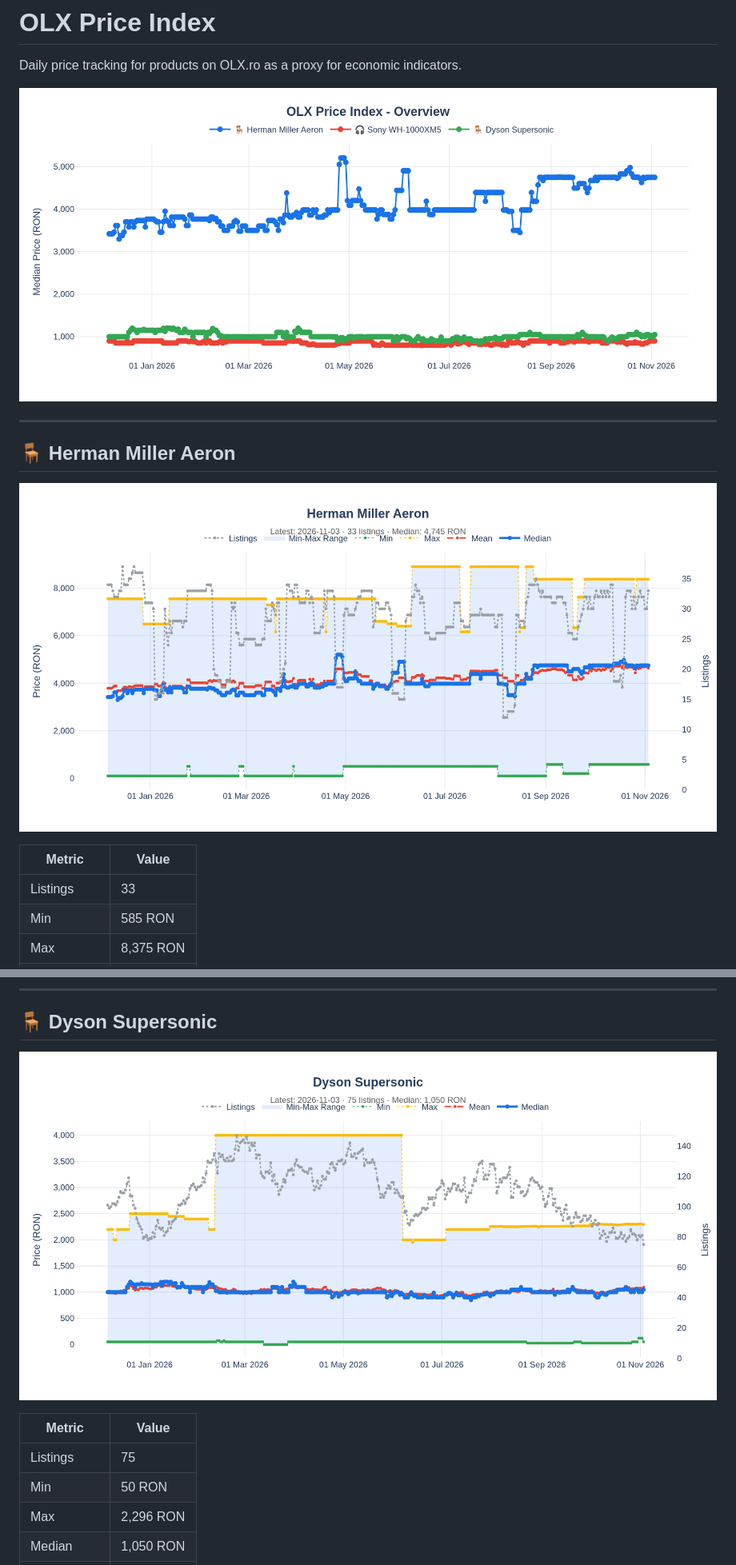
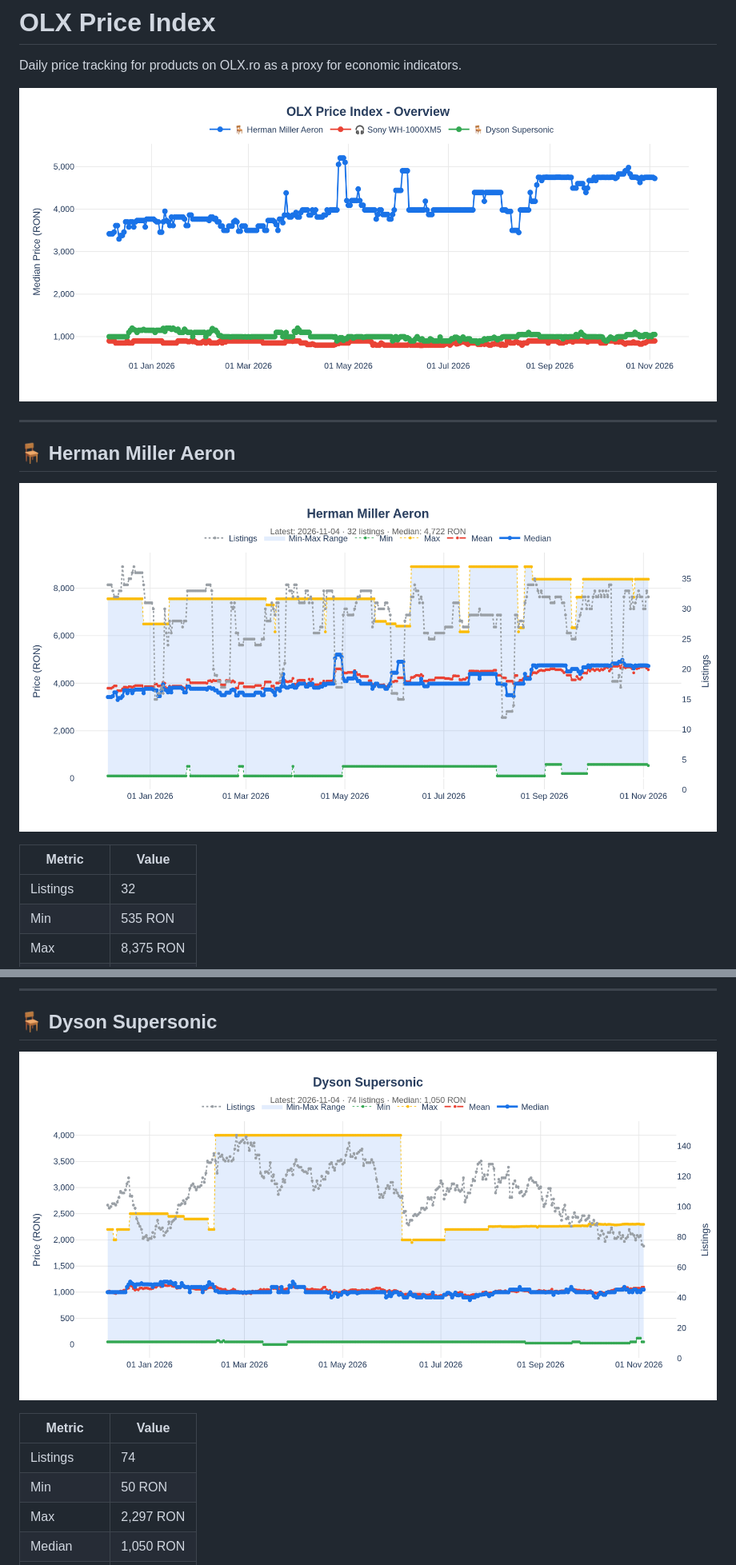
Before and after one commit to FlorinPopaCodes/aeron-miller-index, a Markdown page: README.md, 2 parts joined by grey strips. Shown at 80% size. Drawn GitHub-style; pictures changed too: images/aeron-miller_dashboard.png, images/dyson-supersonic_dashboard.png, images/overview.png.

```diff
--- a/README.md
+++ b/README.md
@@ -2,16 +2,16 @@
 
 Daily price tracking for products on OLX.ro as a proxy for economic indicators.
 
-![Overview](https://raw.githubusercontent.com/FlorinPopaCodes/aeron-miller-index/main/images/overview.png?v=20261103)
+![Overview](https://raw.githubusercontent.com/FlorinPopaCodes/aeron-miller-index/main/images/overview.png?v=20261104)
 
 ---
 
 ## 🪑 Herman Miller Aeron
 
-![Herman Miller Aeron Dashboard](https://raw.githubusercontent.com/FlorinPopaCodes/aeron-miller-index/main/images/aeron-miller_dashboard.png?v=20261103)
+![Herman Miller Aeron Dashboard](https://raw.githubusercontent.com/FlorinPopaCodes/aeron-miller-index/main/images/aeron-miller_dashboard.png?v=20261104)
 
 | Metric | Value |
 |--------|-------|
-| Listings | 33 |
-| Min | 585 RON |
+| Listings | 32 |
+| Min | 535 RON |
 | Max | 8,375 RON |
@@ -38,11 +38,11 @@ Daily price tracking for products on OLX.ro as a proxy for economic indicators.
 
 ## 🪑 Dyson Supersonic
 
-![Dyson Supersonic Dashboard](https://raw.githubusercontent.com/FlorinPopaCodes/aeron-miller-index/main/images/dyson-supersonic_dashboard.png?v=20261103)
+![Dyson Supersonic Dashboard](https://raw.githubusercontent.com/FlorinPopaCodes/aeron-miller-index/main/images/dyson-supersonic_dashboard.png?v=20261104)
 
 | Metric | Value |
 |--------|-------|
-| Listings | 75 |
+| Listings | 74 |
 | Min | 50 RON |
-| Max | 2,296 RON |
+| Max | 2,297 RON |
 | Median | 1,050 RON |
```
Also changed, not shown: other parts of README.md (+9 -9 lines), images/sony-wh1000xm5_dashboard.png, 3 other files.
